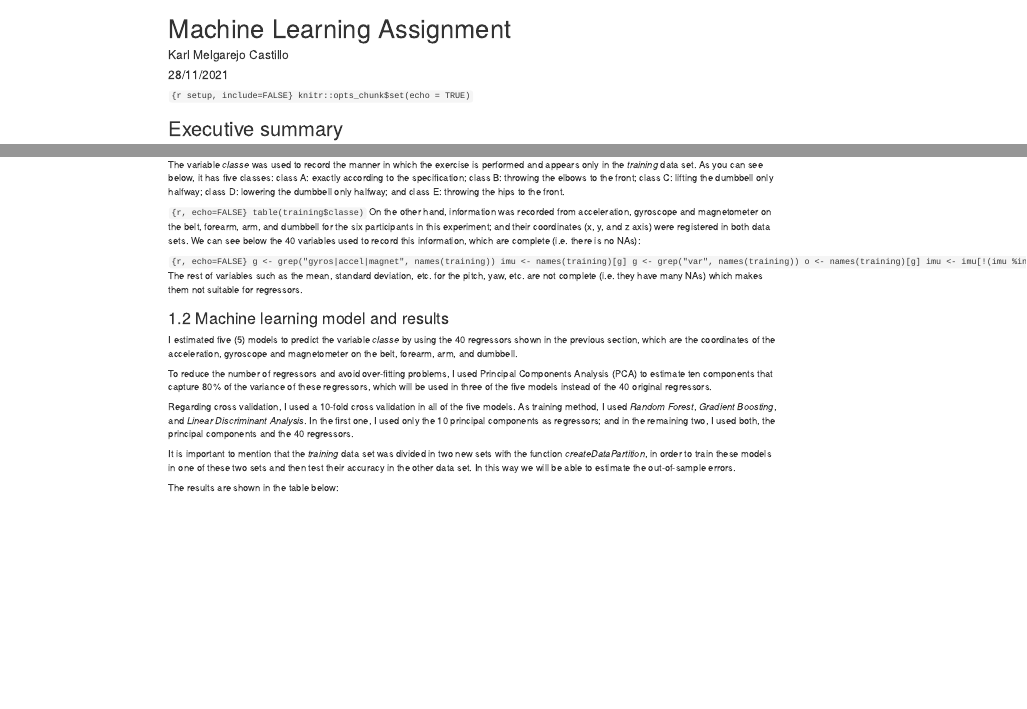
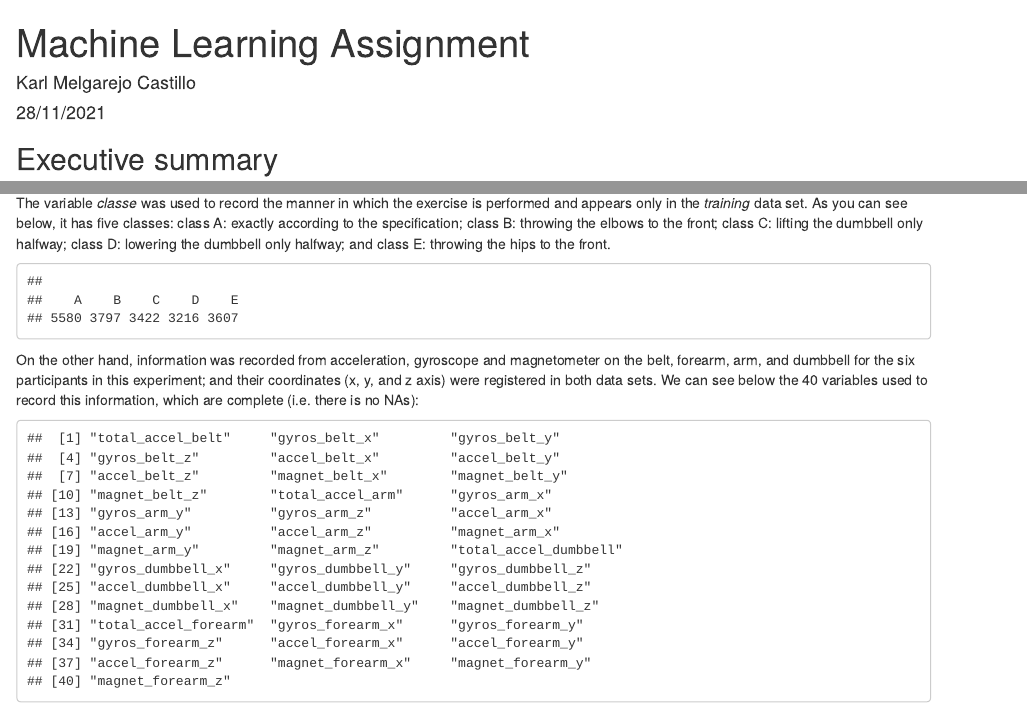
Before and after one commit to KarlMC83/Machine-Learning-Assignment, an R Markdown document (Assignment.Rmd): the page in a window 1100 px wide, from its top, and a second part further down, joined at a grey line. The pictures show the output file Assignment.html that the author committed with the source, opened offline.

Commit message:
Fourth commit.

````diff
--- a/Assignment.Rmd
+++ b/Assignment.Rmd
@@ -2,12 +2,10 @@
 title: "Machine Learning Assignment"
 author: "Karl Melgarejo Castillo"
 date: "28/11/2021"
-output: html_document
+output:
+  html_document:
+    keep_md: true
 ---
-
-```{r setup, include=FALSE}
-knitr::opts_chunk$set(echo = TRUE)
-```
 
 ## Executive summary
 
````
Also changed, not shown: Assignment.html, Assignment.md.
